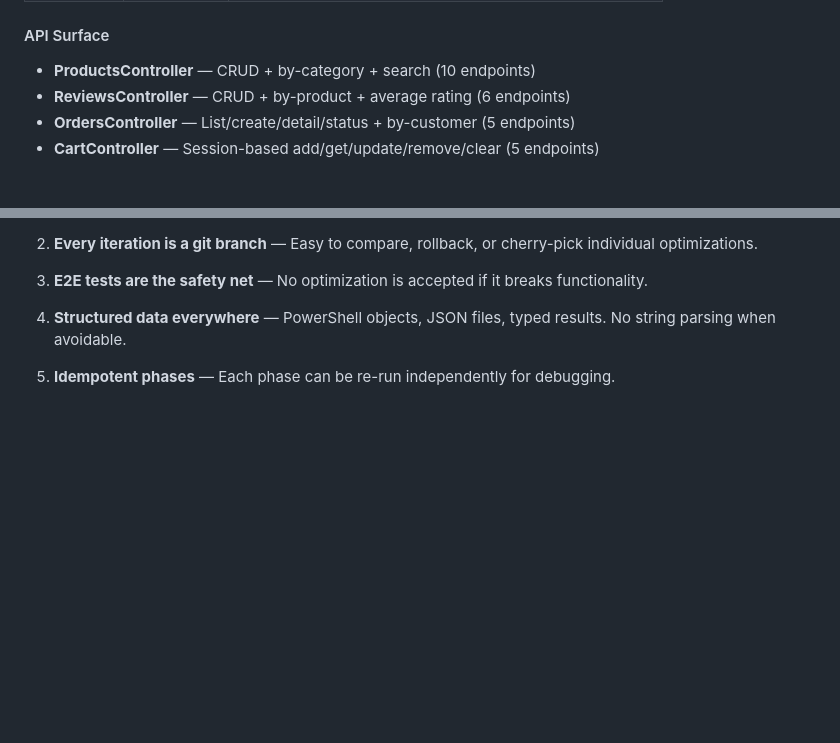
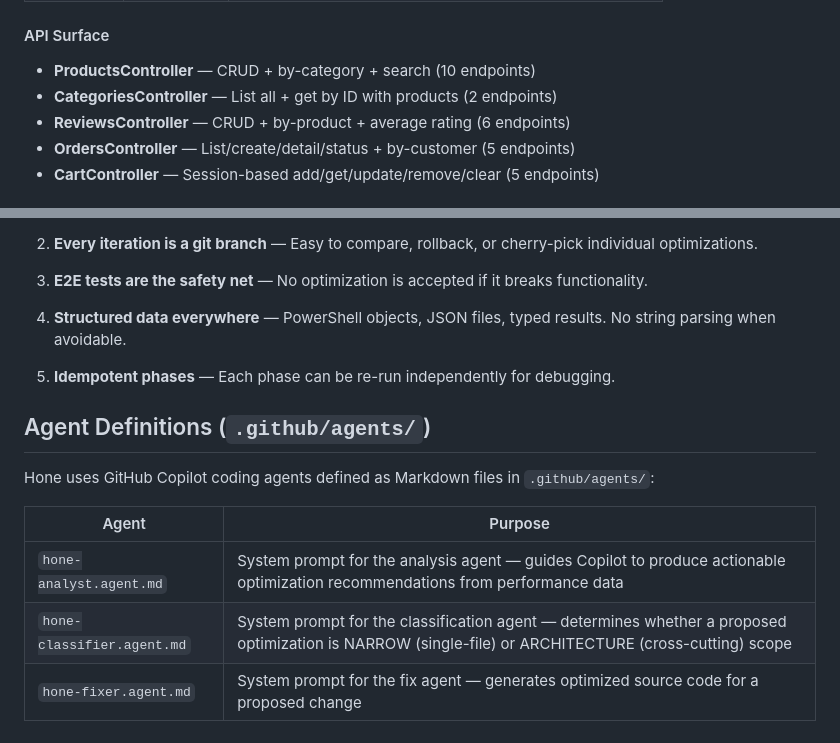
Before and after one commit to J-Bax/Hone, a Markdown page: docs/architecture.md, 2 parts joined by grey strips. Drawn GitHub-style; blank space fills up the shorter version.

```diff
--- a/docs/architecture.md
+++ b/docs/architecture.md
@@ -77,6 +87,7 @@ The API models a marketplace with products, categories, reviews, orders, and a s
 #### API Surface
 
 - **ProductsController** — CRUD + by-category + search (10 endpoints)
+- **CategoriesController** — List all + get by ID with products (2 endpoints)
 - **ReviewsController** — CRUD + by-product + average rating (6 endpoints)
 - **OrdersController** — List/create/detail/status + by-customer (5 endpoints)
 - **CartController** — Session-based add/get/update/remove/clear (5 endpoints)
@@ -178,3 +194,13 @@ Performance results directory. Baselines, k6 summaries, and run metadata are com
 4. **Structured data everywhere** — PowerShell objects, JSON files, typed results. No string parsing when avoidable.
 
 5. **Idempotent phases** — Each phase can be re-run independently for debugging.
+
+## Agent Definitions (`.github/agents/`)
+
+Hone uses GitHub Copilot coding agents defined as Markdown files in `.github/agents/`:
+
+| Agent | Purpose |
+|-------|---------|
+| `hone-analyst.agent.md` | System prompt for the analysis agent — guides Copilot to produce actionable optimization recommendations from performance data |
+| `hone-classifier.agent.md` | System prompt for the classification agent — determines whether a proposed optimization is NARROW (single-file) or ARCHITECTURE (cross-cutting) scope |
+| `hone-fixer.agent.md` | System prompt for the fix agent — generates optimized source code for a proposed change |
```
Also changed, not shown: other parts of docs/architecture.md (+21 -6 lines), README.md (+56 -14 lines).
